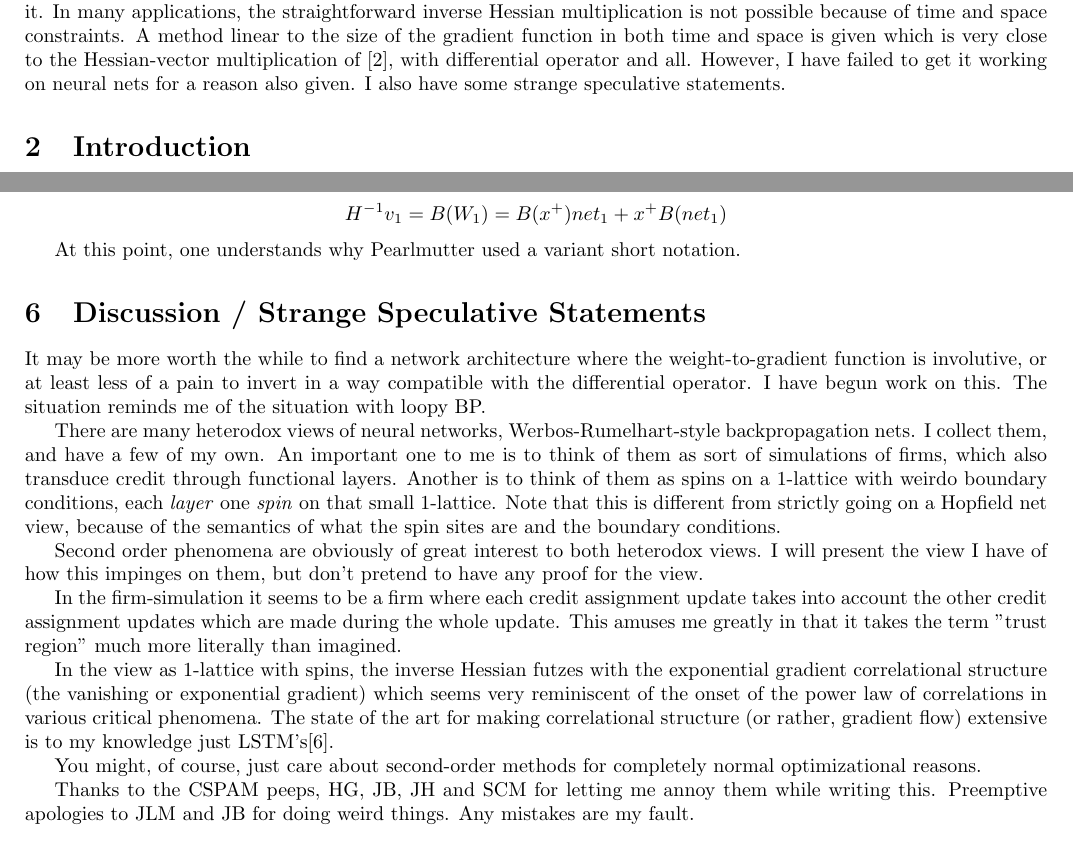
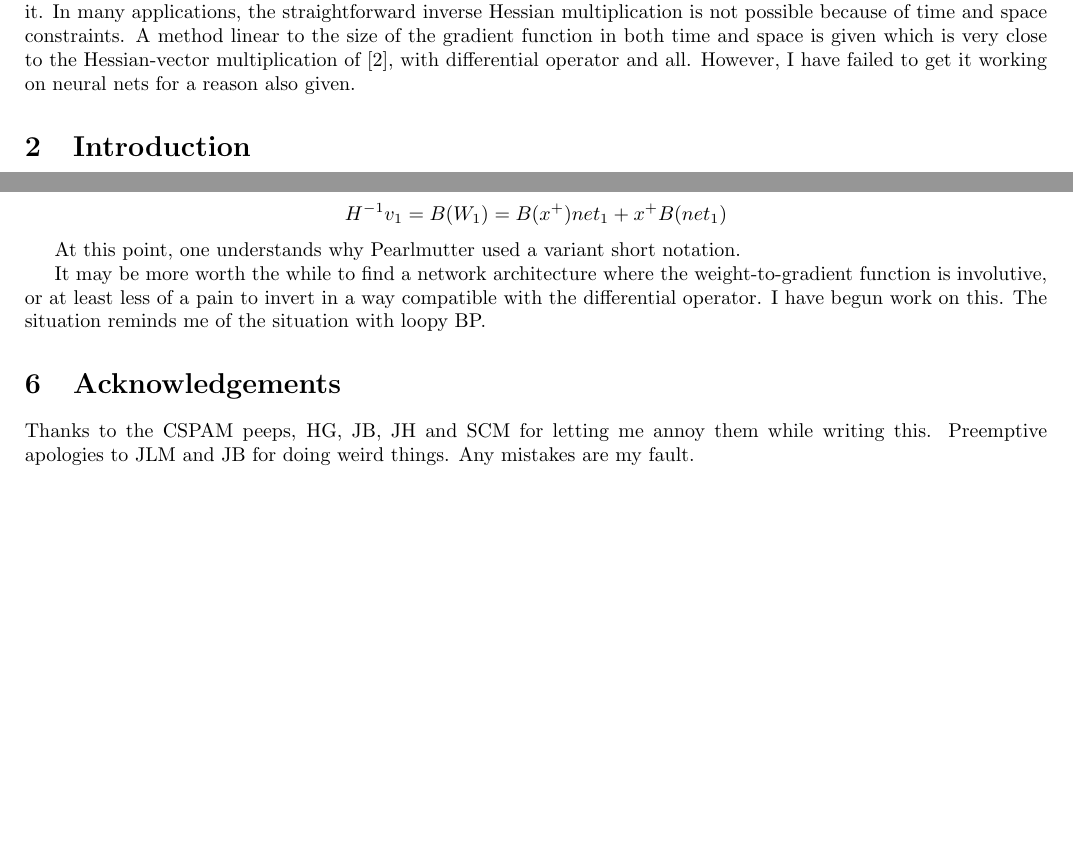
Before and after one commit to howonlee/bobdobbshess, a LaTeX document (writeup.tex): two parts of pages 1 and 6 of 6, joined at a grey line, cut so that both start at the same text, the shorter picture padded with empty space. Compiled offline with pdfLaTeX.

Commit message:
kill the speculation sadface

```diff
--- a/writeup.tex
+++ b/writeup.tex
@@ -13,7 +13,7 @@ I'm not saying that machine learning is the portal to a demon universe, I'm just
 \end{quote}
 
 \section{Abstract}
-You care about multiplication of the inverse Hessian with a vector because Newton's method for optimization demands it. In many applications, the straightforward inverse Hessian multiplication is not possible because of time and space constraints. A method linear to the size of the gradient function in both time and space is given which is very close to the Hessian-vector multiplication of \cite{pearlmutter1994}, with differential operator and all. However, I have failed to get it working on neural nets for a reason also given. I also have some strange speculative statements.
+You care about multiplication of the inverse Hessian with a vector because Newton's method for optimization demands it. In many applications, the straightforward inverse Hessian multiplication is not possible because of time and space constraints. A method linear to the size of the gradient function in both time and space is given which is very close to the Hessian-vector multiplication of \cite{pearlmutter1994}, with differential operator and all. However, I have failed to get it working on neural nets for a reason also given.}
 
 \section{Introduction}
 
@@ -220,19 +220,9 @@ $$ H^{-1}v_1 = B(W_1) = B(x^+) net_1 + x^+ B(net_1)$$
 
 At this point, one understands why Pearlmutter used a variant short notation.
 
-\section{Discussion / Strange Speculative Statements}
-
 It may be more worth the while to find a network architecture where the weight-to-gradient function is involutive, or at least less of a pain to invert in a way compatible with the differential operator. I have begun work on this. The situation reminds me of the situation with loopy BP.
 
-There are many heterodox views of neural networks, Werbos-Rumelhart-style backpropagation nets. I collect them, and have a few of my own. An important one to me is to think of them as sort of simulations of firms, which also transduce credit through functional layers. Another is to think of them as spins on a 1-lattice with weirdo boundary conditions, each \textit{layer} one \textit{spin} on that small 1-lattice. Note that this is different from strictly going on a Hopfield net view, because of the semantics of what the spin sites are and the boundary conditions.
-
-Second order phenomena are obviously of great interest to both heterodox views. I will present the view I have of how this impinges on them, but don't pretend to have any proof for the view.
-
-In the firm-simulation it seems to be a firm where each credit assignment update takes into account the other credit assignment updates which are made during the whole update. This amuses me greatly in that it takes the term "trust region" much more literally than imagined.
-
-In the view as 1-lattice with spins, the inverse Hessian futzes with the exponential gradient correlational structure (the vanishing or exponential gradient) which seems very reminiscent of the onset of the power law of correlations in various critical phenomena. The state of the art for making correlational structure (or rather, gradient flow) extensive is to my knowledge just LSTM's\cite{lstm}.
-
-You might, of course, just care about second-order methods for completely normal optimizational reasons.
+\section{Acknowledgements}
 
 Thanks to the CSPAM peeps, HG, JB, JH and SCM for letting me annoy them while writing this. Preemptive apologies to JLM and JB for doing weird things. Any mistakes are my fault.
 
```
